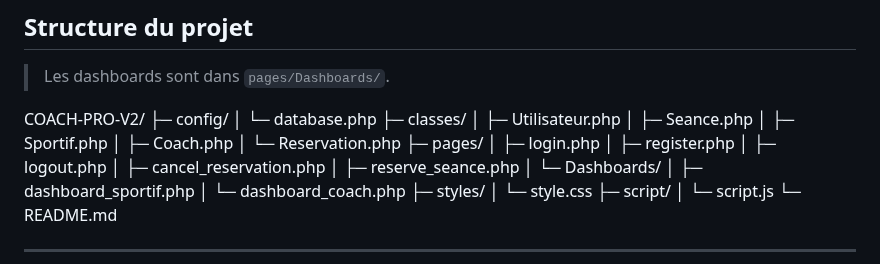
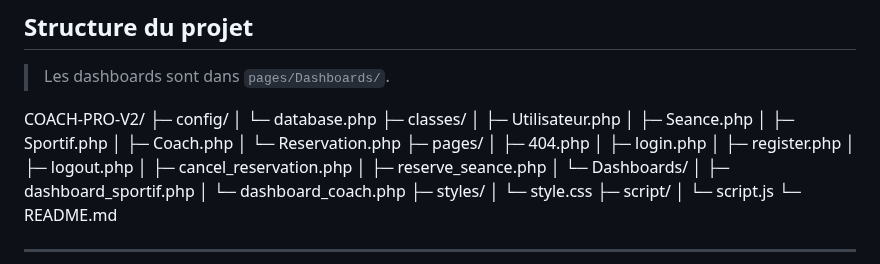
Before and after one commit to abdellahhammouch/Coach-Pro-V2, a Markdown page: README.md, the part around the change. Rendered like a GitHub page.

Commit message:
Modification sur le fichier Readme

```diff
--- a/README.md
+++ b/README.md
@@ -30,6 +30,7 @@ COACH-PRO-V2/
 │ ├─ Coach.php
 │ └─ Reservation.php
 ├─ pages/
+│ ├─ 404.php
 │ ├─ login.php
 │ ├─ register.php
 │ ├─ logout.php
```
